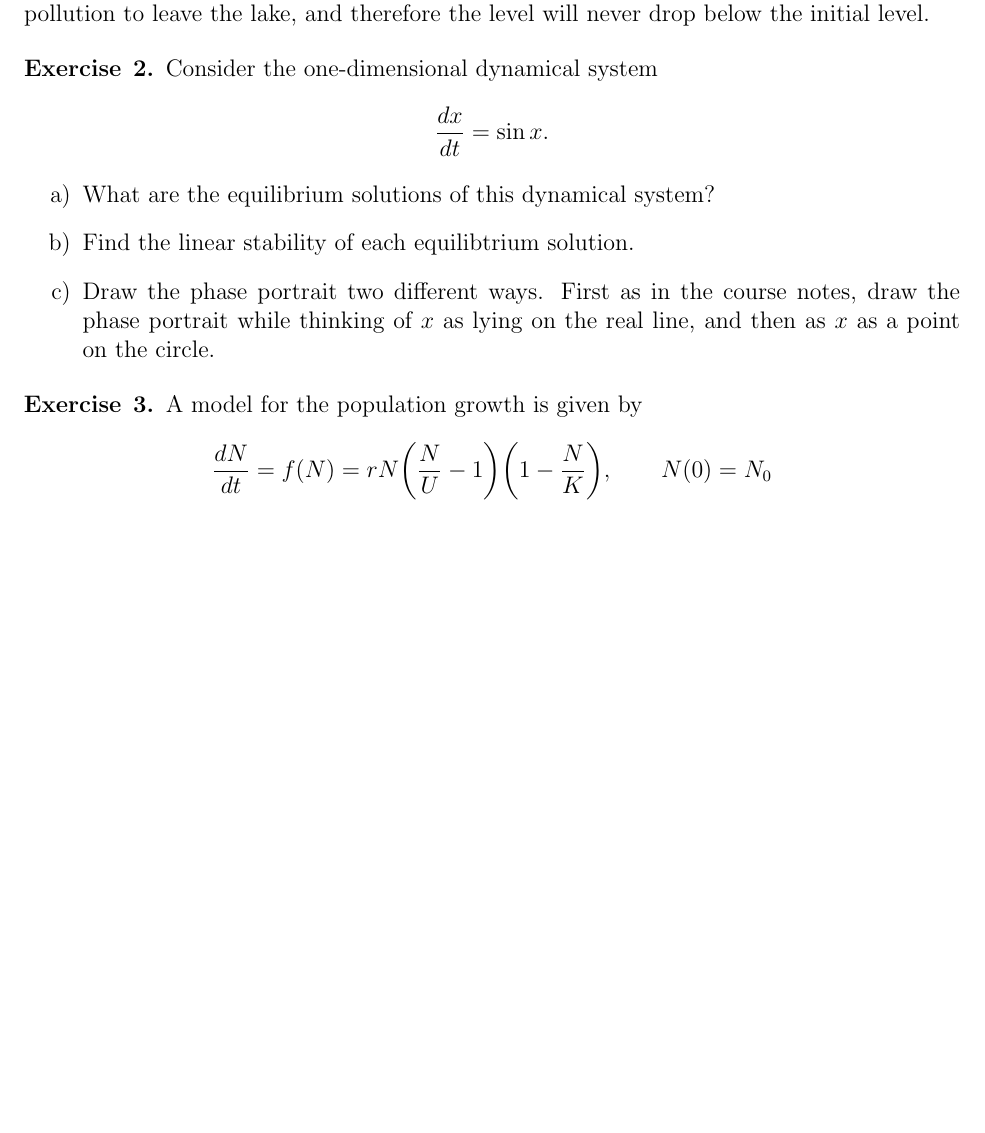
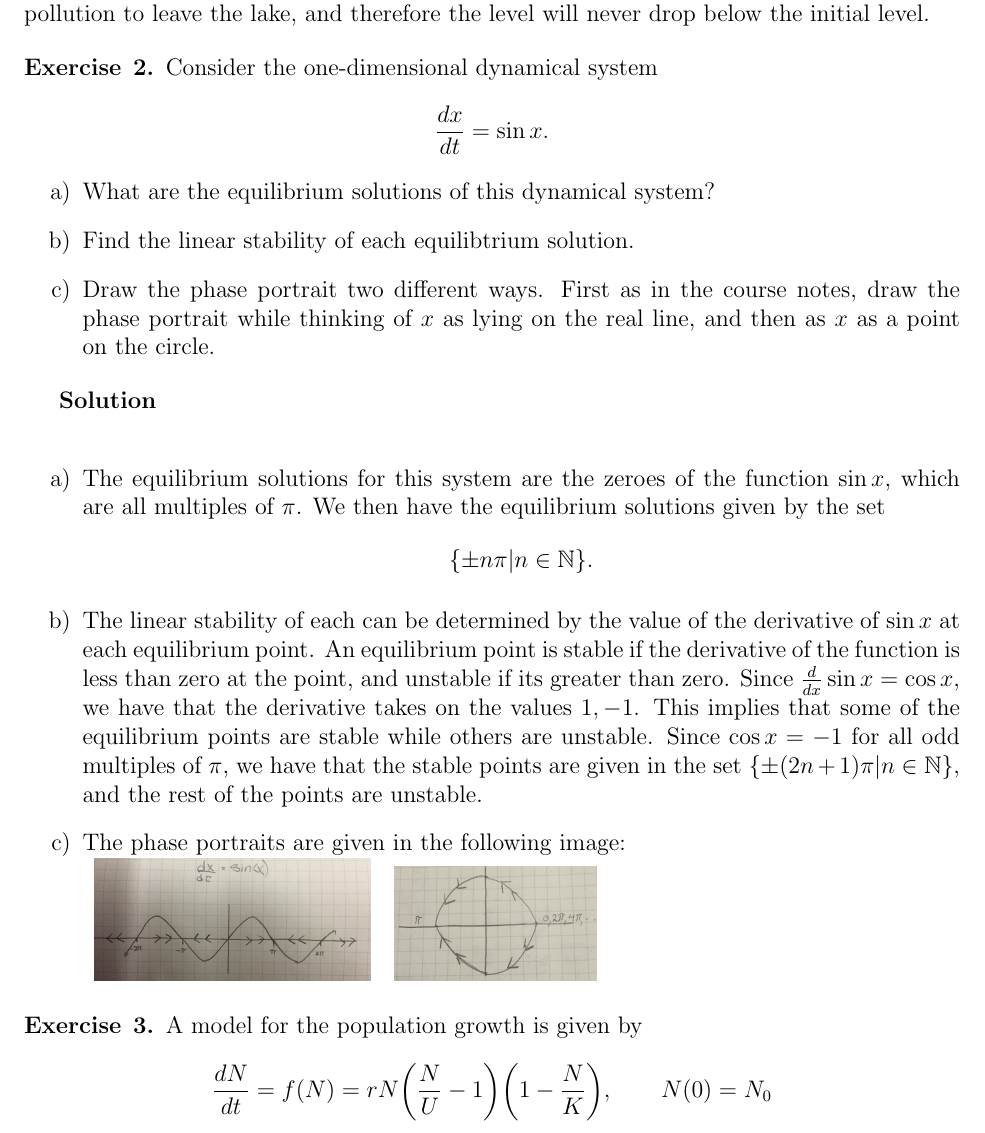
Before and after one commit to crin3765/5470, a LaTeX problem sheet (hw2/hw2.tex): part of page 2 of 2 before the commit and part of page 2 of 3 after it, cut so that both start at the same text, the shorter picture padded with empty space. Compiled offline with pdfLaTeX.

Commit message:
Added solutions for homework 2 problem 2

```diff
--- a/hw2/hw2.tex
+++ b/hw2/hw2.tex
@@ -7,6 +7,7 @@
 
 \usepackage[margin=1in]{geometry}
 \usepackage{amsmath,amsthm,amssymb}
+\usepackage{graphicx}
 
 \newcommand{\N}{\mathbb{N}}
 \newcommand{\Z}{\mathbb{Z}}
@@ -85,6 +86,18 @@ $$\frac{dx}{dt} = \sin{x}.$$
 \item[b)] Find the linear stability of each equilibtrium solution.
 \item[c)] Draw the phase portrait two different ways. First as in the course notes, draw the phase portrait while thinking of $x$ as lying on the real line, and then as $x$ as a point on the circle.
 \end{enumerate}
+
+\textbf{Solution}
+\\
+\begin{enumerate}
+	\item[a)]The equilibrium solutions for this system are the zeroes of the function $\sin{x}$, which are all multiples of $\pi$. We then have the equilibrium solutions given by the set $$\{\pm n \pi | n \in \mathbb{N}\}.$$
+	\item[b)] The linear stability of each can be determined by the value of the derivative of $\sin{x}$ at each equilibrium point. An equilibrium point is stable if the derivative of the function is less than zero at the point, and unstable if its greater than zero. Since $\frac{d}{dx}\sin{x} = \cos{x}$, we have that the derivative takes on the values $1, -1$. This implies that some of the equilibrium points are stable while others are unstable. Since $\cos{x} = -1$ for all odd multiples of $\pi$, we have that the stable points are given in the set $\{\pm (2n + 1) \pi | n \in \mathbb{N}\}$, and the rest of the points are unstable.
+	\item[c)] The phase portraits are given in the following image:\\
+	\begin{tabular}{ll}
+	\includegraphics[scale=.05]{phaseportrait2} &
+	\includegraphics[scale=.07]{phaseportrait2b}
+	\end{tabular}
+\end{enumerate}
 \end{exercise}
 
 \begin{exercise}{3}
```
Also changed, not shown: hw2/hw2.pdf, hw2/phaseportrait2.jpg (added), hw2/phaseportrait2b.jpg (added).
